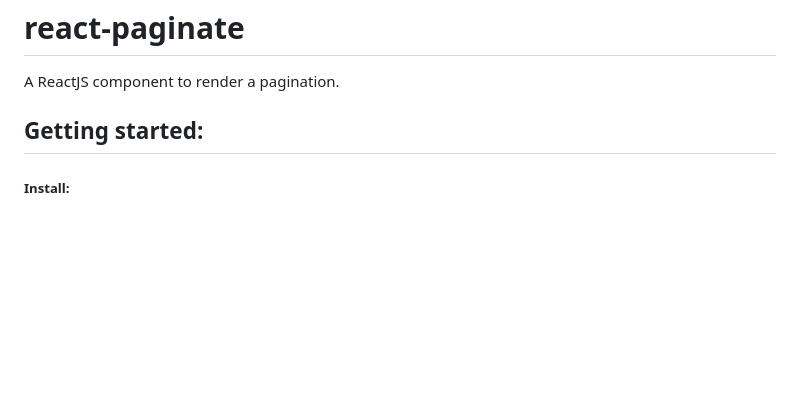
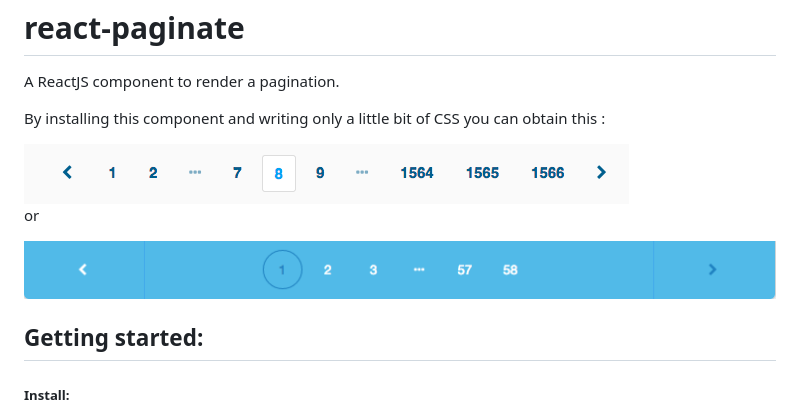
Before and after one commit to AdeleD/react-paginate, a Markdown page: README.md, the part around the change. Drawn GitHub-style; pictures changed too: docs/img/pagination1.png (added), docs/img/pagination2.png (added); blank space fills up the shorter version.

Commit message:
Add images in Readme

```diff
--- a/README.md
+++ b/README.md
@@ -2,6 +2,15 @@ react-paginate
 ==============
 
 A ReactJS component to render a pagination.
+
+
+By installing this component and writing only a little bit of CSS you can obtain this :
+
+<img src="./docs/img/pagination1.png" alt="Pagination sample 1" />
+
+or
+
+<img src="./docs/img/pagination2.png" alt="Pagination sample 2" />
 
 
 
```
